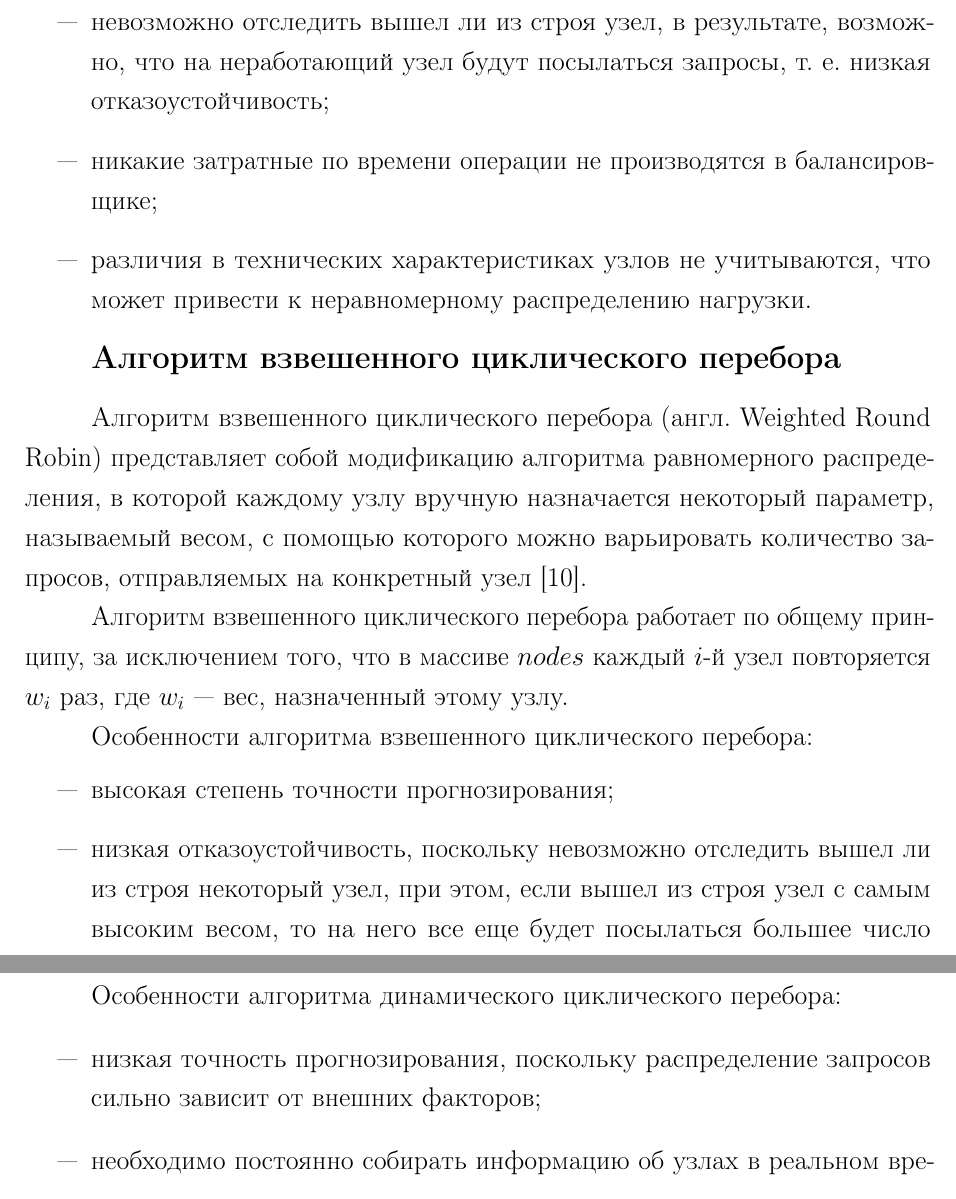
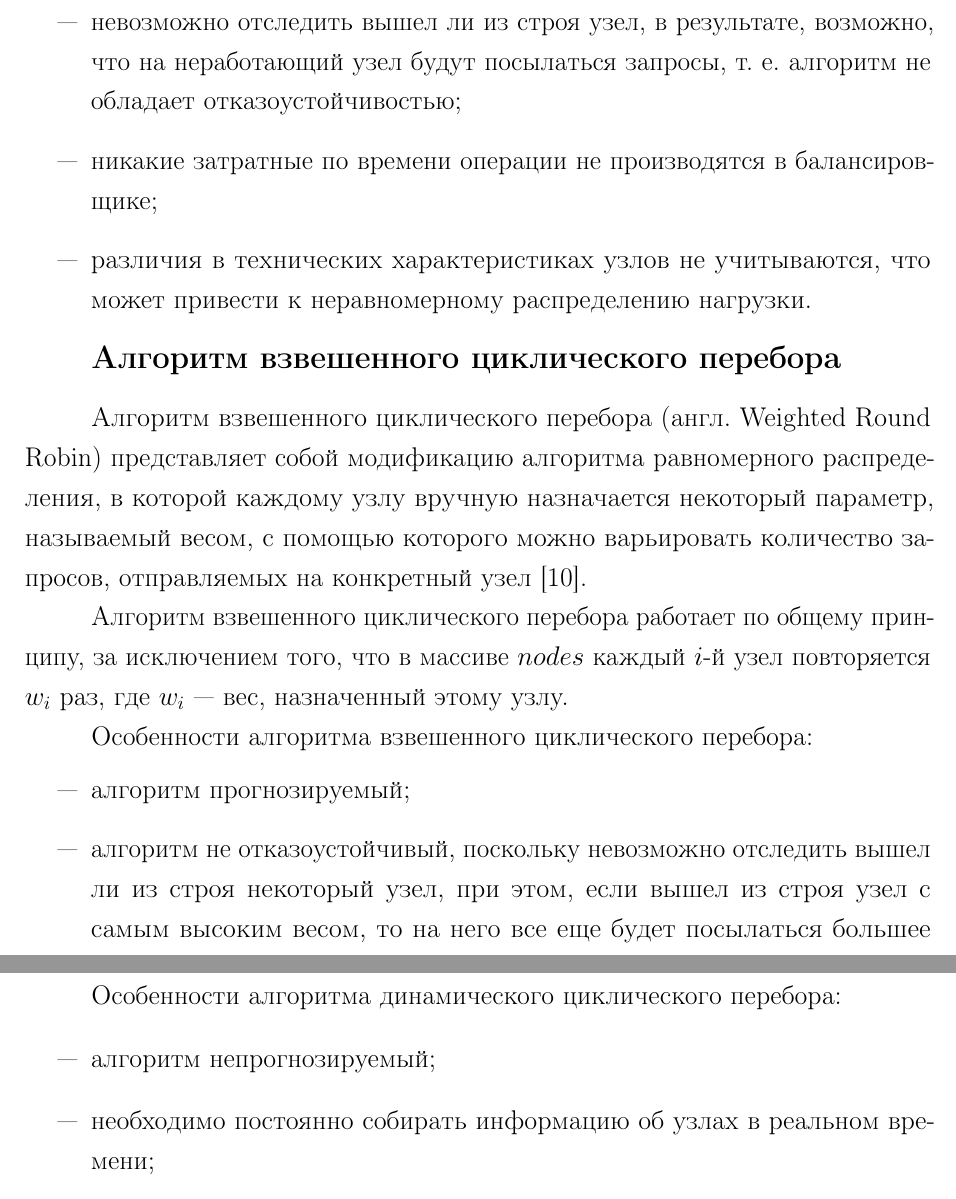
Before and after one commit to mmnk-research-2023/load-balancing-methods, a LaTeX document (merging/coursework.tex, which reads merging/04-analysis.tex): two parts of pages 9 and 11 of 20, joined at a grey line, cut so that both start at the same text. The pictures show the PDF file merging/coursework.pdf that the author committed with the source.

Commit message:
убрал кринж

```diff
--- a/merging/04-analysis.tex
+++ b/merging/04-analysis.tex
@@ -125,8 +125,8 @@
 
 Особенности алгоритма равномерного распределения:
 \begin{itemize}
-	\item высокая степень точности прогнозирования;
-	\item невозможно отследить вышел ли из строя узел, в результате, возможно, что на неработающий узел будут посылаться запросы, т.~е. низкая отказоустойчивость;
+	\item алгоритм прогнозируемый;
+	\item невозможно отследить вышел ли из строя узел, в результате, возможно, что на неработающий узел будут посылаться запросы, т.~е. алгоритм не обладает отказоустойчивостью;
 	\item никакие затратные по времени операции не производятся в балансировщике;
 	\item различия в технических характеристиках узлов не учитываются, что может привести к неравномерному распределению нагрузки.
 \end{itemize}
@@ -140,8 +140,8 @@
 
 Особенности алгоритма взвешенного циклического перебора:
 \begin{itemize}
-	\item высокая степень точности прогнозирования;
-	\item низкая отказоустойчивость, поскольку невозможно отследить вышел ли из строя некоторый узел, при этом, если вышел из строя узел с самым высоким весом, то на него все еще будет посылаться большее число запросов;
+	\item алгоритм прогнозируемый;
+	\item алгоритм не отказоустойчивый, поскольку невозможно отследить вышел ли из строя некоторый узел, при этом, если вышел из строя узел с самым высоким весом, то на него все еще будет посылаться большее число запросов;
 	\item благодаря весам, возможно осуществить настройку алгоритма таким образом, чтобы он учитывал различия в технических характеристиках узлов.
 \end{itemize}
 
@@ -181,9 +181,9 @@
 
 Особенности алгоритма динамического циклического перебора:
 \begin{itemize}
-	\item низкая точность прогнозирования, поскольку распределение запросов сильно зависит от внешних факторов;
+	\item алгоритм непрогнозируемый;
 	\item необходимо постоянно собирать информацию об узлах в реальном времени;
-	\item высокая отказоустойчивость.
+	\item алгоритм отказоустойчивый.
 \end{itemize}
 
 
@@ -208,8 +208,8 @@
 
 Особенности алгоритма наименьших соединений:
 \begin{itemize}
-	\item низкая точность прогнозирования;
-	\item высокая отказоустойчивость, поскольку постоянно собирается информация об узлах, и, в случае отказа, система перераспределит ресурсы;
+	\item алгоритм непрогнозируемый;
+	\item алгоритм отказоустойчивый, поскольку постоянно собирается информация об узлах, и, в случае отказа, система перераспределит ресурсы;
 	\item необходимо постоянно собирать информацию об узлах в реальном времени;
 	\item балансировщику нагрузки необходимо время, чтобы правильно перенаправить задачу.
 \end{itemize}
@@ -222,8 +222,8 @@
 
 Особенности алгоритма взвешенных наименьших соединений:
 \begin{itemize}
-	\item низкая точность прогнозирования;
-	\item высокая отказоустойчивость;
+	\item алгоритм непрогнозируемый;
+	\item алгоритм отказоустойчивый;
 	\item необходимо постоянно собирать информацию об узлах в реальном времени;
 	\item благодаря весам, возможно осуществить настройку алгоритма таким образом, чтобы он учитывал различия в технических характеристиках узлов.
 \end{itemize}
@@ -248,8 +248,8 @@
 
 Особенности алгоритма наименьшего времени ответа:
 \begin{itemize}
-	\item низкая точность прогнозирования;
-	\item высокая отказоустойчивость;
+	\item алгоритм непрогнозируемый;
+	\item алгоритм отказоустойчивый;
 	\item необходимо постоянно собирать информацию об узлах в реальном времени;
 	\item если время ответа каждого узла одинаково, то алгоритм следует выбору по правилам алгоритма циклического перебора.
 \end{itemize}
@@ -313,8 +313,8 @@
 Особенности алгоритма 2 (N) случайных выборов:
 \begin{itemize}
     \item алгоритм анализирует текущую загрузку 2 (N) случайно выбранных узлов перед распределением запросов;
-    \item алгоритм обладает низкой степенью прогнозируемости;
-    \item алгоритм обладает высокой степенью отказоустойчивости;
+    \item алгоритм непрогнозируемый;
+    \item алгоритм отказоустойчивый;
     \item необходимо постоянно собирать информацию о некоторых узлах в реальном времени.
 \end{itemize}
 
@@ -345,8 +345,8 @@
 Особенности алгоритма на основе ресурсов:
 \begin{itemize}
 	\item алгоритм гарантирует, что все запросы будут направляться на узлы, располагающие достаточным количеством свободных ресурсов для их обработки;
-    \item алгоритм обладает низкой степенью прогнозируемости;
-    \item алгоритм обладает высокой степенью отказоустойчивости;
+    \item алгоритм непрогнозируемый;
+    \item алгоритм отказоустойчивый;
     \item необходимо постоянно собирать информацию о всех узлах в реальном времени;
     \item на каждом узле работает специализированное программное обеспечение, называемое агентом, которое рассчитывает текущее использование ресурсов.
 \end{itemize}
```
Also changed, not shown: merging/biblio.bib (+1 -1 lines), merging/coursework.pdf, merging/04-analysis.tex (8 more changed lines).
